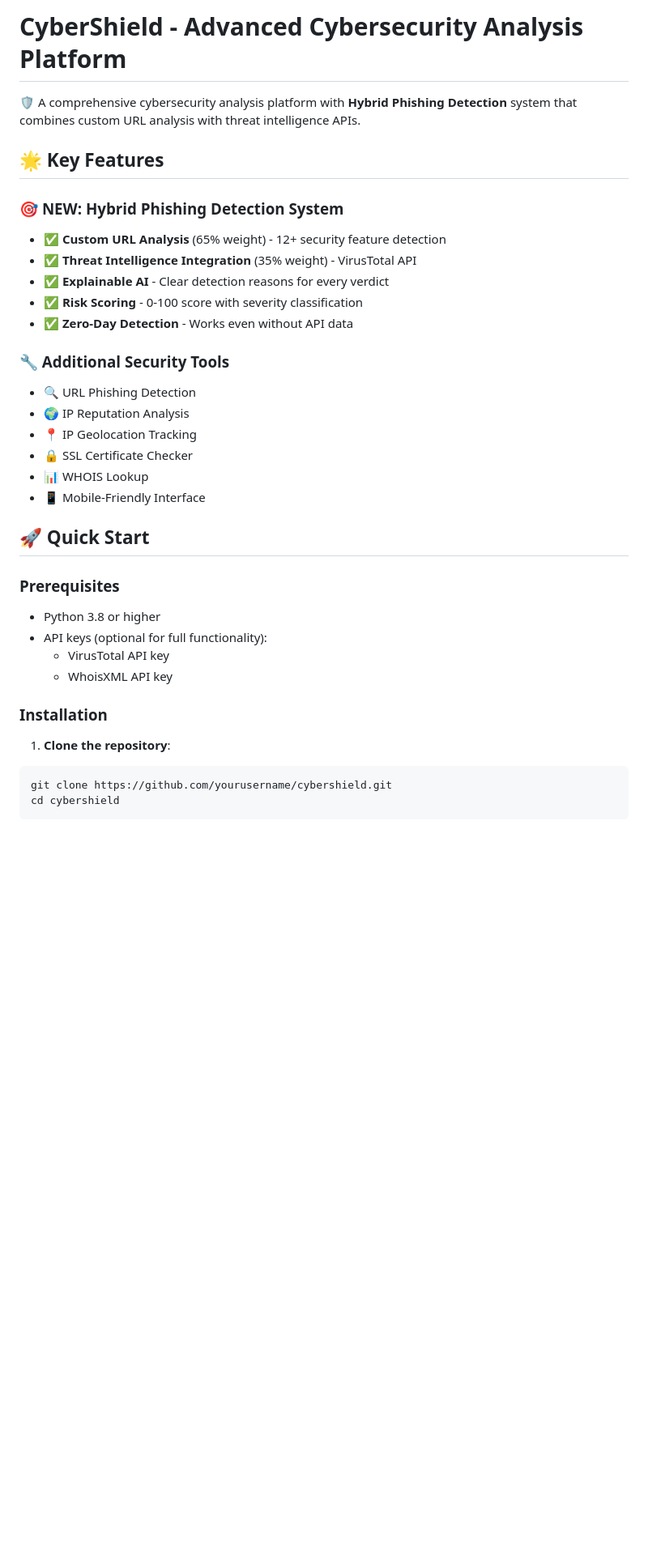
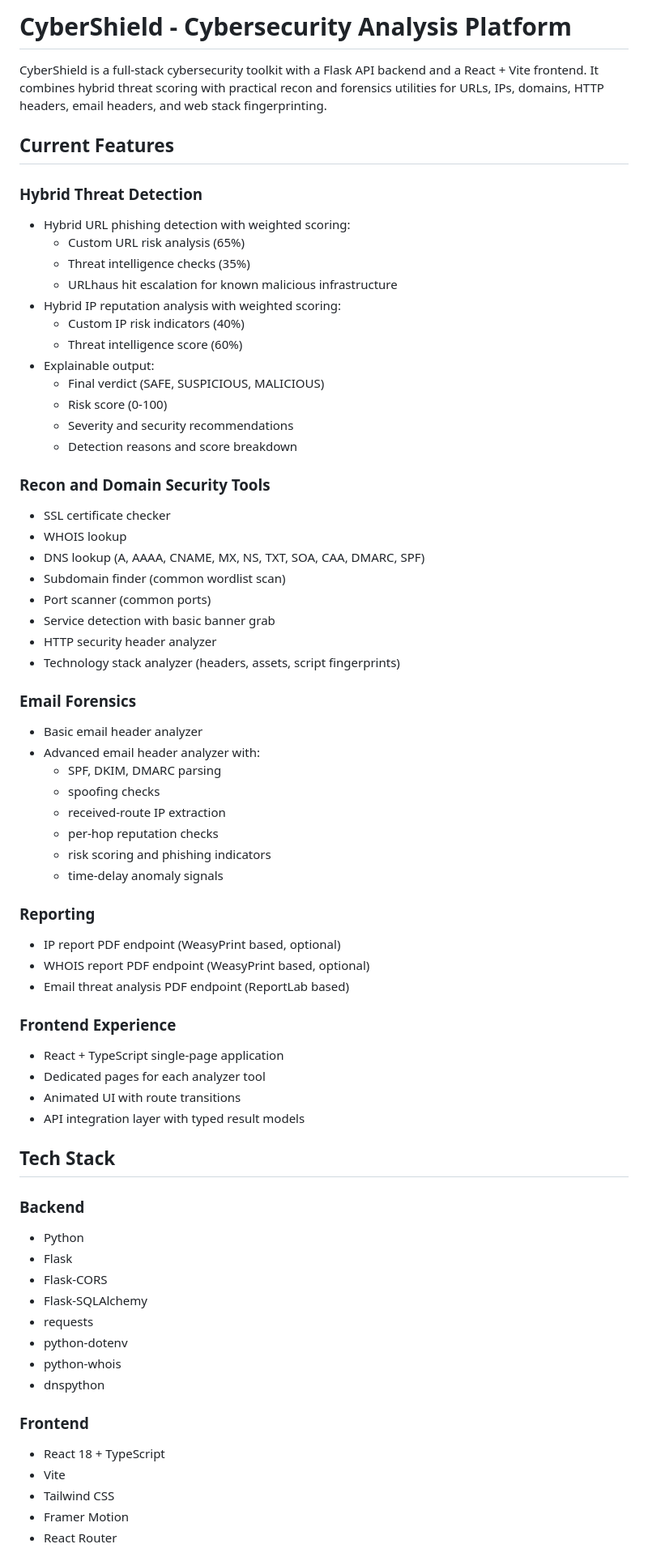
Before and after one commit to Avi-222005/Cybershield, a Markdown page: README.md, the part around one of its changes. Shown at 81% size. Rendered like a GitHub page; blank space fills up the shorter version.

````diff
--- a/README.md
+++ b/README.md
@@ -1,35 +1,70 @@
-# CyberShield - Advanced Cybersecurity Analysis Platform
+# CyberShield - Cybersecurity Analysis Platform
 
-🛡️ A comprehensive cybersecurity analysis platform with **Hybrid Phishing Detection** system that combines custom URL analysis with threat intelligence APIs.
+CyberShield is a full-stack cybersecurity toolkit with a Flask API backend and a React + Vite frontend. It combines hybrid threat scoring with practical recon and forensics utilities for URLs, IPs, domains, HTTP headers, email headers, and web stack fingerprinting.
 
-## 🌟 Key Features
+## Current Features
 
-### 🎯 **NEW: Hybrid Phishing Detection System**
-- ✅ **Custom URL Analysis** (65% weight) - 12+ security feature detection
-- ✅ **Threat Intelligence Integration** (35% weight) - VirusTotal API
-- ✅ **Explainable AI** - Clear detection reasons for every verdict
-- ✅ **Risk Scoring** - 0-100 score with severity classification
-- ✅ **Zero-Day Detection** - Works even without API data
+### Hybrid Threat Detection
+- Hybrid URL phishing detection with weighted scoring:
+  - Custom URL risk analysis (65%)
+  - Threat intelligence checks (35%)
+  - URLhaus hit escalation for known malicious infrastructure
+- Hybrid IP reputation analysis with weighted scoring:
+  - Custom IP risk indicators (40%)
+  - Threat intelligence score (60%)
+- Explainable output:
+  - Final verdict (SAFE, SUSPICIOUS, MALICIOUS)
+  - Risk score (0-100)
+  - Severity and security recommendations
+  - Detection reasons and score breakdown
 
-### 🔧 Additional Security Tools
-- 🔍 URL Phishing Detection
-- 🌍 IP Reputation Analysis
-- 📍 IP Geolocation Tracking
-- 🔒 SSL Certificate Checker
-- 📊 WHOIS Lookup
-- 📱 Mobile-Friendly Interface
+### Recon and Domain Security Tools
+- SSL certificate checker
+- WHOIS lookup
+- DNS lookup (A, AAAA, CNAME, MX, NS, TXT, SOA, CAA, DMARC, SPF)
+- Subdomain finder (common wordlist scan)
+- Port scanner (common ports)
+- Service detection with basic banner grab
+- HTTP security header analyzer
+- Technology stack analyzer (headers, assets, script fingerprints)
 
-## 🚀 Quick Start
+### Email Forensics
+- Basic email header analyzer
+- Advanced email header analyzer with:
+  - SPF, DKIM, DMARC parsing
+  - spoofing checks
+  - received-route IP extraction
+  - per-hop reputation checks
+  - risk scoring and phishing indicators
+  - time-delay anomaly signals
 
-### Prerequisites
-- Python 3.8 or higher
-- API keys (optional for full functionality):
-  - VirusTotal API key
-  - WhoisXML API key
+### Reporting
+- IP report PDF endpoint (WeasyPrint based, optional)
+- WHOIS report PDF endpoint (WeasyPrint based, optional)
+- Email threat analysis PDF endpoint (ReportLab based)
 
-### Installation
+### Frontend Experience
+- React + TypeScript single-page application
+- Dedicated pages for each analyzer tool
+- Animated UI with route transitions
+- API integration layer with typed result models
 
-1. **Clone the repository**:
-```bash
-git clone https://github.com/yourusername/cybershield.git
-cd cybershield
+## Tech Stack
+
+### Backend
+- Python
+- Flask
+- Flask-CORS
+- Flask-SQLAlchemy
+- requests
+- python-dotenv
+- python-whois
+- dnspython
+
+### Frontend
+- React 18 + TypeScript
+- Vite
+- Tailwind CSS
+- Framer Motion
+- React Router
+
````
Also changed, not shown: other parts of README.md (+90 -162 lines).
